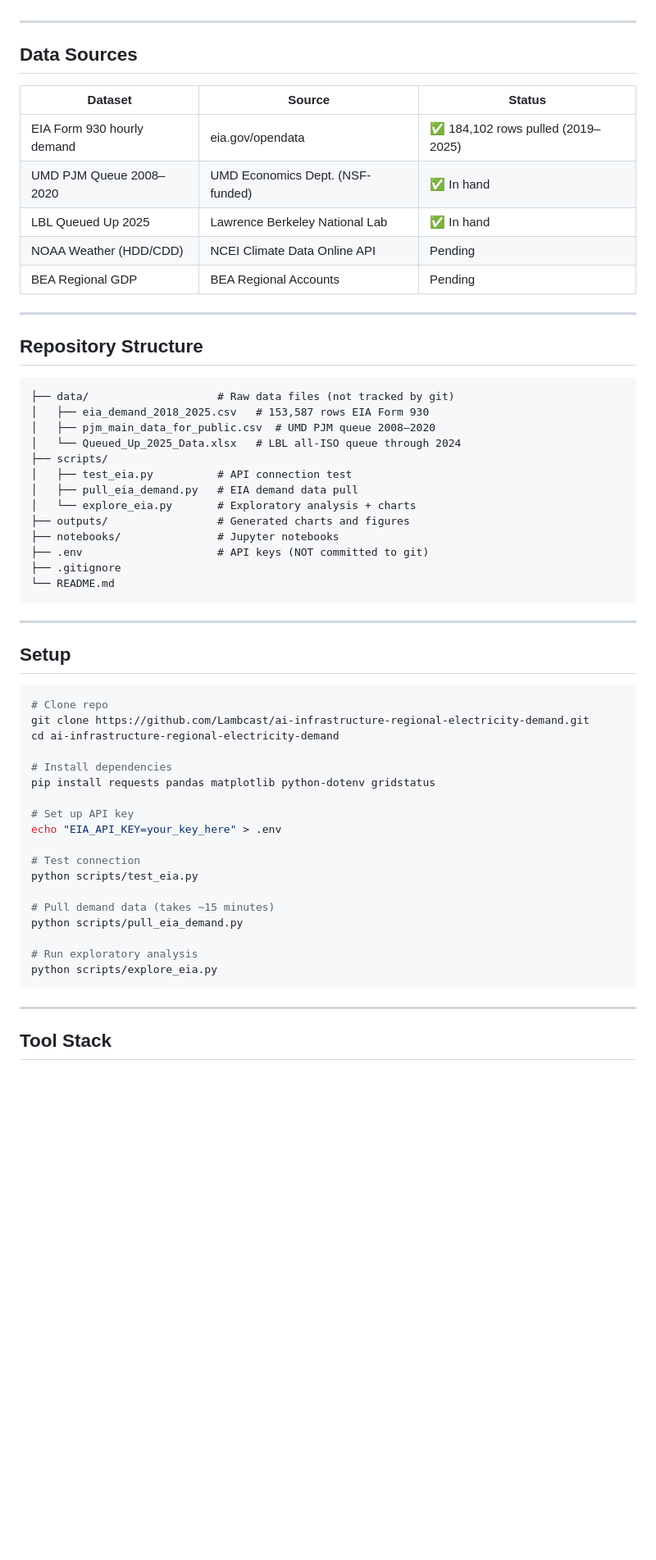
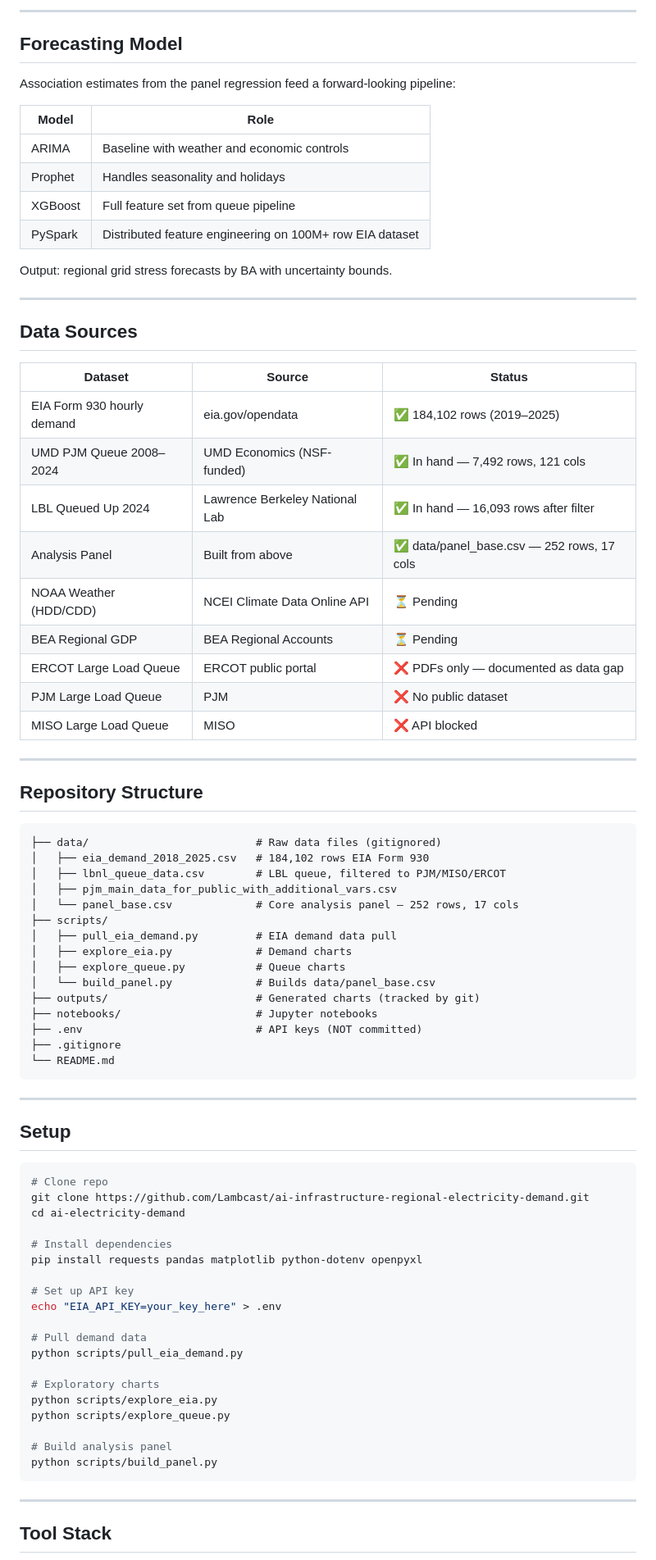
Before and after one commit to Lambcast/ai-infrastructure-regional-electricity-demand, a Markdown page: README.md, the part around one of its changes. Shown at 82% size. Rendered like a GitHub page; blank space fills up the shorter version.

````diff
--- a/README.md
+++ b/README.md
@@ -46,3 +63,17 @@ A thorough search confirms no existing paper uses interconnection queue filings
+---
+
+## Forecasting Model
+
+Association estimates from the panel regression feed a forward-looking pipeline:
+
+| Model | Role |
+|---|---|
+| ARIMA | Baseline with weather and economic controls |
+| Prophet | Handles seasonality and holidays |
+| XGBoost | Full feature set from queue pipeline |
+| PySpark | Distributed feature engineering on 100M+ row EIA dataset |
+
+Output: regional grid stress forecasts by BA with uncertainty bounds.
 
 ---
 
@@ -50,27 +81,34 @@ A thorough search confirms no existing paper uses interconnection queue filings
 
 | Dataset | Source | Status |
 |---|---|---|
-| EIA Form 930 hourly demand | eia.gov/opendata | ✅ 184,102 rows pulled (2019–2025) |
-| UMD PJM Queue 2008–2020 | UMD Economics Dept. (NSF-funded) | ✅ In hand |
-| LBL Queued Up 2025 | Lawrence Berkeley National Lab | ✅ In hand |
-| NOAA Weather (HDD/CDD) | NCEI Climate Data Online API | Pending |
-| BEA Regional GDP | BEA Regional Accounts | Pending |
+| EIA Form 930 hourly demand | eia.gov/opendata | ✅ 184,102 rows (2019–2025) |
+| UMD PJM Queue 2008–2024 | UMD Economics (NSF-funded) | ✅ In hand — 7,492 rows, 121 cols |
+| LBL Queued Up 2024 | Lawrence Berkeley National Lab | ✅ In hand — 16,093 rows after filter |
+| Analysis Panel | Built from above | ✅ data/panel_base.csv — 252 rows, 17 cols |
+| NOAA Weather (HDD/CDD) | NCEI Climate Data Online API | ⏳ Pending |
+| BEA Regional GDP | BEA Regional Accounts | ⏳ Pending |
+| ERCOT Large Load Queue | ERCOT public portal | ❌ PDFs only — documented as data gap |
+| PJM Large Load Queue | PJM | ❌ No public dataset |
+| MISO Large Load Queue | MISO | ❌ API blocked |
 
 ---
 
 ## Repository Structure
+
 ```
-├── data/                    # Raw data files (not tracked by git)
-│   ├── eia_demand_2018_2025.csv   # 153,587 rows EIA Form 930
-│   ├── pjm_main_data_for_public.csv  # UMD PJM queue 2008–2020
-│   └── Queued_Up_2025_Data.xlsx   # LBL all-ISO queue through 2024
+├── data/                          # Raw data files (gitignored)
+│   ├── eia_demand_2018_2025.csv   # 184,102 rows EIA Form 930
+│   ├── lbnl_queue_data.csv        # LBL queue, filtered to PJM/MISO/ERCOT
+│   ├── pjm_main_data_for_public_with_additional_vars.csv
+│   └── panel_base.csv             # Core analysis panel — 252 rows, 17 cols
 ├── scripts/
-│   ├── test_eia.py          # API connection test
-│   ├── pull_eia_demand.py   # EIA demand data pull
-│   └── explore_eia.py       # Exploratory analysis + charts
-├── outputs/                 # Generated charts and figures
-├── notebooks/               # Jupyter notebooks
-├── .env                     # API keys (NOT committed to git)
+│   ├── pull_eia_demand.py         # EIA demand data pull
+│   ├── explore_eia.py             # Demand charts
+│   ├── explore_queue.py           # Queue charts
+│   └── build_panel.py             # Builds data/panel_base.csv
+├── outputs/                       # Generated charts (tracked by git)
+├── notebooks/                     # Jupyter notebooks
+├── .env                           # API keys (NOT committed)
 ├── .gitignore
 └── README.md
 ```
@@ -78,25 +116,27 @@ A thorough search confirms no existing paper uses interconnection queue filings
 ---
 
 ## Setup
+
 ```bash
 # Clone repo
 git clone https://github.com/Lambcast/ai-infrastructure-regional-electricity-demand.git
-cd ai-infrastructure-regional-electricity-demand
+cd ai-electricity-demand
 
 # Install dependencies
-pip install requests pandas matplotlib python-dotenv gridstatus
+pip install requests pandas matplotlib python-dotenv openpyxl
 
 # Set up API key
 echo "EIA_API_KEY=your_key_here" > .env
 
-# Test connection
-python scripts/test_eia.py
-
-# Pull demand data (takes ~15 minutes)
+# Pull demand data
 python scripts/pull_eia_demand.py
 
-# Run exploratory analysis
+# Exploratory charts
 python scripts/explore_eia.py
+python scripts/explore_queue.py
+
+# Build analysis panel
+python scripts/build_panel.py
 ```
 
 ---
````
Also changed, not shown: other parts of README.md (+43 -26 lines).
